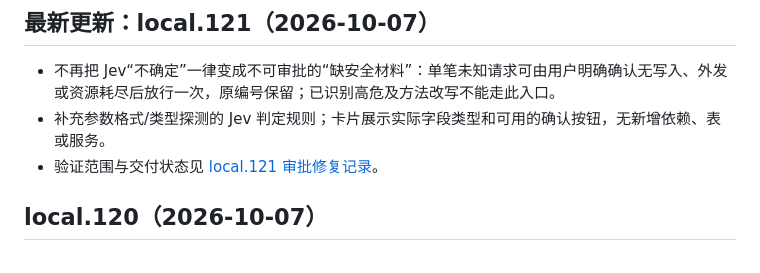
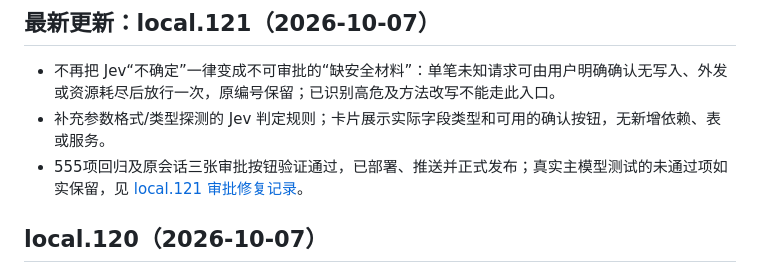
Before and after one commit to 803S/dsh-src, a Markdown page: README.md, the part around the change. Drawn GitHub-style.

```diff
--- a/README.md
+++ b/README.md
@@ -10,7 +10,7 @@
 
 - 不再把 Jev“不确定”一律变成不可审批的“缺安全材料”：单笔未知请求可由用户明确确认无写入、外发或资源耗尽后放行一次，原编号保留；已识别高危及方法改写不能走此入口。
 - 补充参数格式/类型探测的 Jev 判定规则；卡片展示实际字段类型和可用的确认按钮，无新增依赖、表或服务。
-- 验证范围与交付状态见 [local.121 审批修复记录](docs/implementation/approval-unknown-repair-20261007.md)。
+- 555项回归及原会话三张审批按钮验证通过，已部署、推送并正式发布；真实主模型测试的未通过项如实保留，见 [local.121 审批修复记录](docs/implementation/approval-unknown-repair-20261007.md)。
 
 ## local.120（2026-10-07）
 
```
Also changed, not shown: docs/DEVELOPMENT.md (+1 -1 lines), docs/implementation/approval-unknown-repair-20261007.md (+2 -2 lines).
